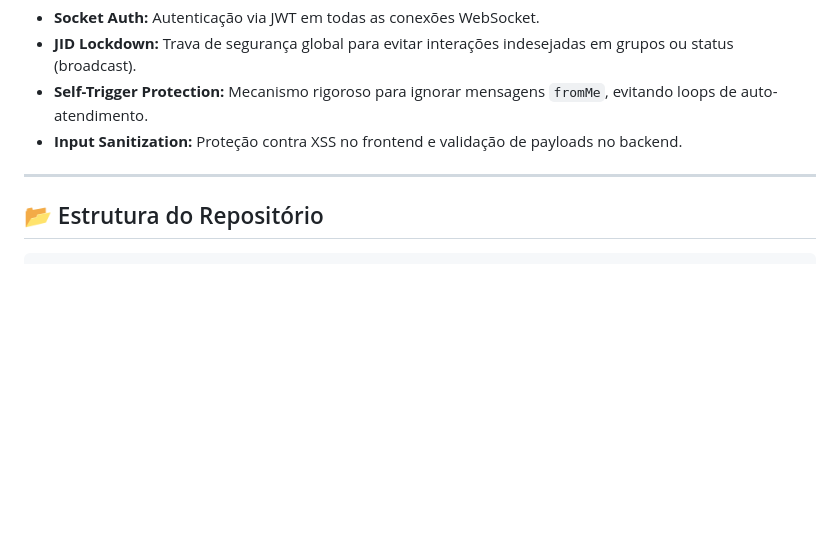
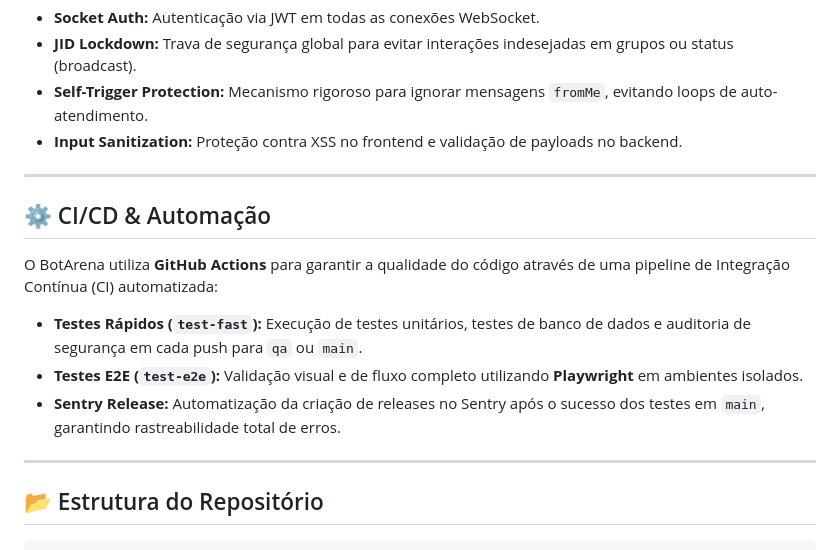
Before and after one commit to lucasvaldemar92/botarena, a Markdown page: README.md, the part around the change. Rendered like a GitHub page; blank space fills up the shorter version.

Commit message:
docs(BA-CI): update README with CI/CD details

````diff
--- a/README.md
+++ b/README.md
@@ -49,6 +49,16 @@ O projeto segue princípios de **Clean Architecture** e **Modular Design**, gara
 
 ---
 
+## ⚙️ CI/CD & Automação
+
+O BotArena utiliza **GitHub Actions** para garantir a qualidade do código através de uma pipeline de Integração Contínua (CI) automatizada:
+
+*   **Testes Rápidos (`test-fast`):** Execução de testes unitários, testes de banco de dados e auditoria de segurança em cada push para `qa` ou `main`.
+*   **Testes E2E (`test-e2e`):** Validação visual e de fluxo completo utilizando **Playwright** em ambientes isolados.
+*   **Sentry Release:** Automatização da criação de releases no Sentry após o sucesso dos testes em `main`, garantindo rastreabilidade total de erros.
+
+---
+
 ## 📂 Estrutura do Repositório
 
 ```text
````
